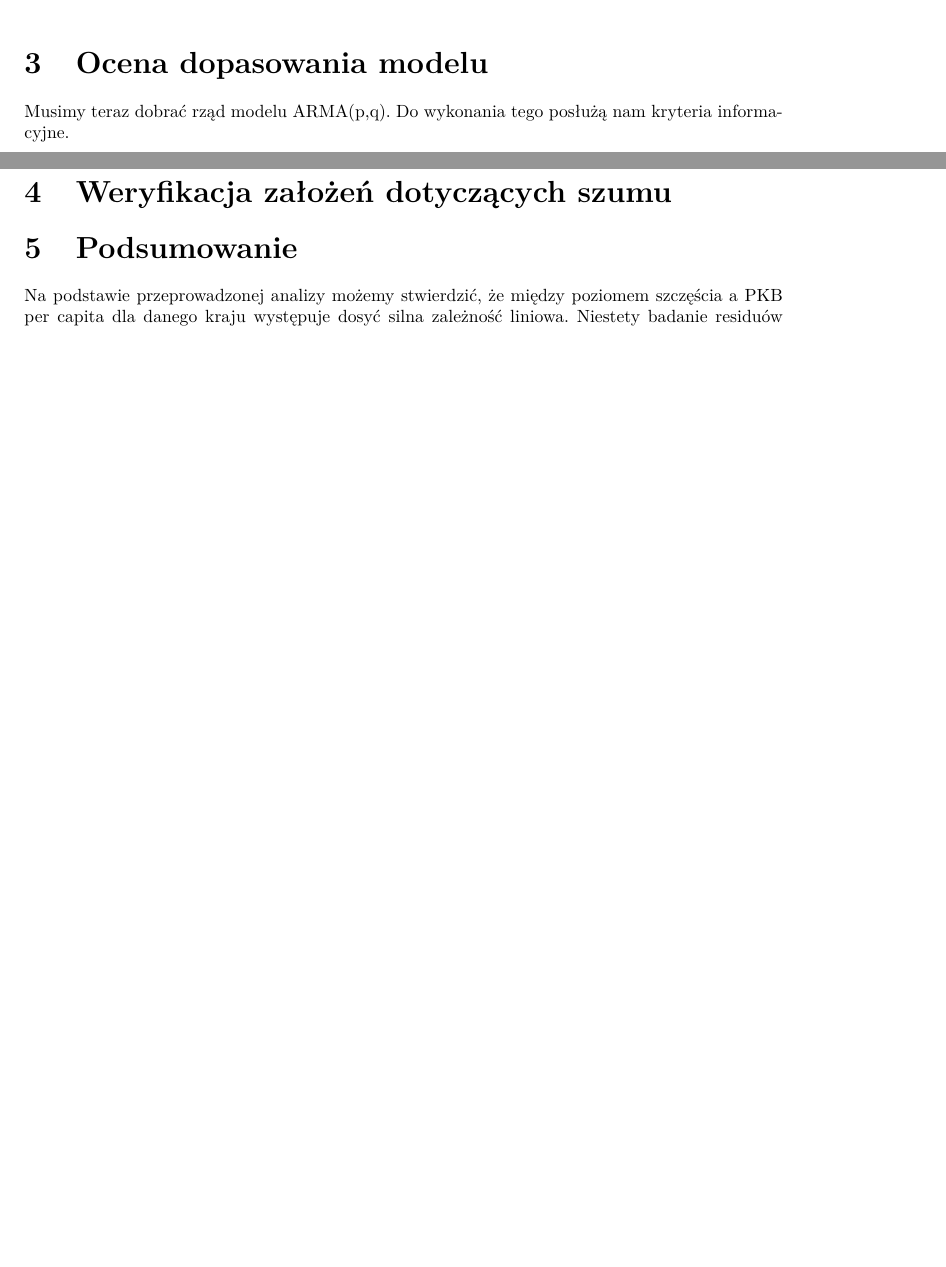
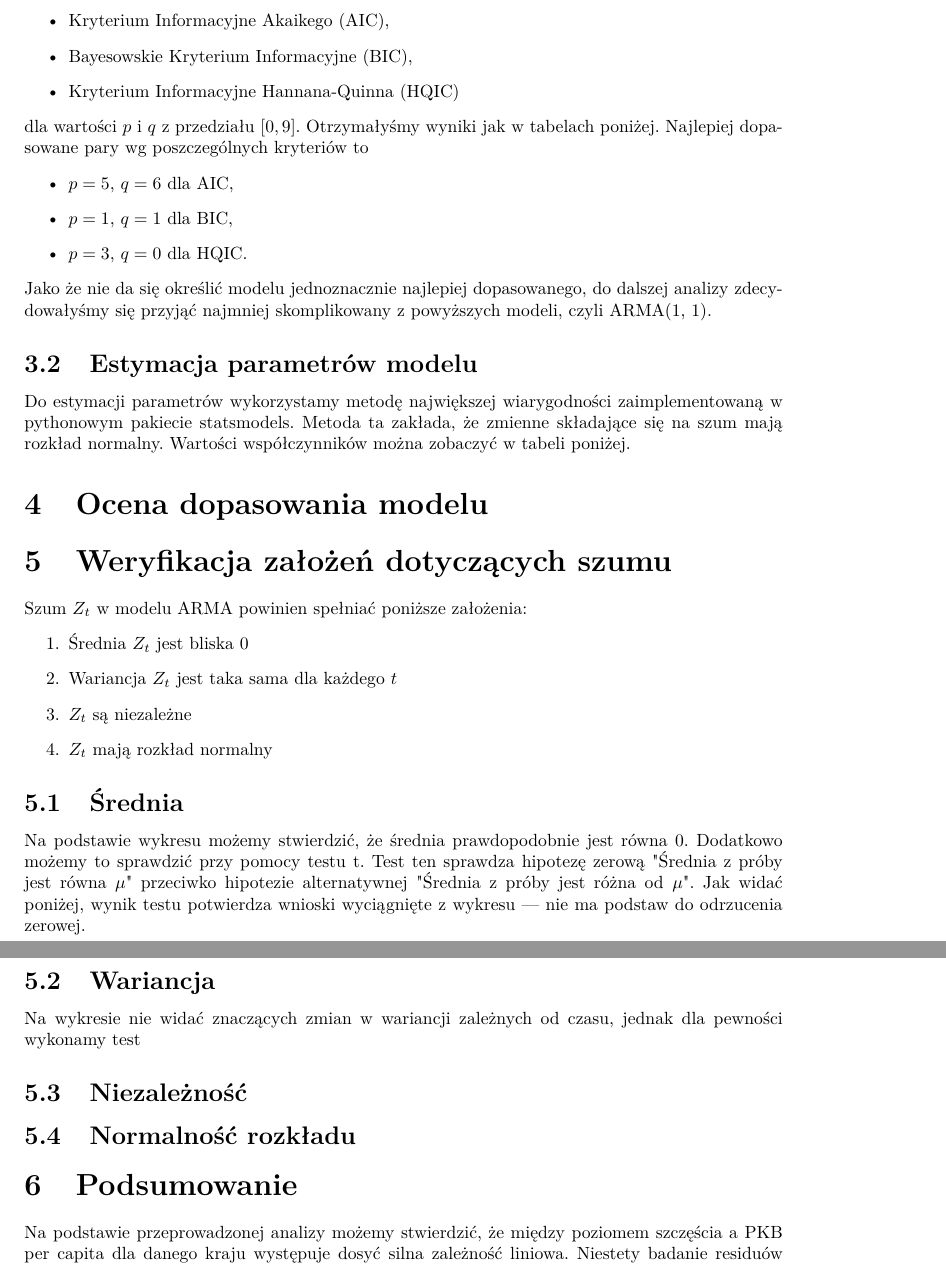
Before and after one commit to zlekoty/komputerowa_analiza_szereg-w_czasowych, a LaTeX document (kaszczR2/kaszczR2.tex): two parts of pages 5 and 6 of 6 before the commit and two parts of pages 6 and 7 of 7 after it, joined at a grey line, cut at the place of the change, the shorter picture padded with empty space. Compiled offline with pdfLaTeX.

Commit message:
proba nr 2

```diff
--- a/kaszczR2/kaszczR2.tex
+++ b/kaszczR2/kaszczR2.tex
@@ -146,10 +152,41 @@ Aby dokończyć proces dekompozycji, wystarczy od naszych danych odjąć wartoś
+	\item Kryterium Informacyjne Akaikego (AIC),
+	\item Bayesowskie Kryterium Informacyjne (BIC),
+	\item Kryterium Informacyjne Hannana-Quinna (HQIC)
+\end{itemize}
+dla wartości $p$ i $q$ z przedziału $[0, 9]$. Otrzymałyśmy wyniki jak w tabelach poniżej. Najlepiej dopasowane pary wg poszczególnych kryteriów to
+\begin{itemize}
+	\item $p=5$, $q=6$ dla AIC,
+	\item $p=1$, $q=1$ dla BIC,
+	\item $p=3$, $q=0$ dla HQIC.
+\end{itemize}
+Jako że nie da się określić modelu jednoznacznie najlepiej dopasowanego,
+do dalszej analizy zdecydowałyśmy się przyjąć najmniej skomplikowany z powyższych modeli, czyli ARMA(1, 1).
+
+\subsection{Estymacja parametrów modelu}
+
+Do estymacji parametrów wykorzystamy metodę największej wiarygodności zaimplementowaną w pythonowym pakiecie statsmodels. Metoda ta zakłada, że zmienne składające się na szum mają rozkład normalny. Wartości współczynników można zobaczyć w tabeli poniżej.
+
 \section{Ocena dopasowania modelu}
-
-Musimy teraz dobrać rząd modelu ARMA(p,q). Do wykonania tego posłużą nam kryteria informacyjne.
-
 
 \section{Weryfikacja założeń dotyczących szumu}
 
+Szum ${Z_t}$ w modelu ARMA powinien spełniać poniższe założenia:
+\begin{enumerate}
+	\item Średnia ${Z_t}$ jest bliska 0
+	\item Wariancja ${Z_t}$ jest taka sama dla każdego $t$
+	\item ${Z_t}$ są niezależne
+	\item ${Z_t}$ mają rozkład normalny
+\end{enumerate}
+
+\subsection{Średnia}
+Na podstawie wykresu możemy stwierdzić, że średnia prawdopodobnie jest równa 0. Dodatkowo możemy to sprawdzić przy pomocy testu t. Test ten sprawdza hipotezę zerową "Średnia z próby jest równa $\mu$" przeciwko hipotezie alternatywnej "Średnia z próby jest różna od $\mu$". Jak widać poniżej, wynik testu potwierdza wnioski wyciągnięte z wykresu — nie ma podstaw do odrzucenia zerowej.
+
+\subsection{Wariancja}
+Na wykresie nie widać znaczących zmian w wariancji zależnych od czasu, jednak dla pewności wykonamy test
+
+\subsection{Niezależność}
+
+\subsection{Normalność rozkładu}
 
 
 
```
Also changed, not shown: kaszczR2/kaszczR2.pdf, kaszczR2/kaszczR2.tex (6 more changed lines), 6 other files.
